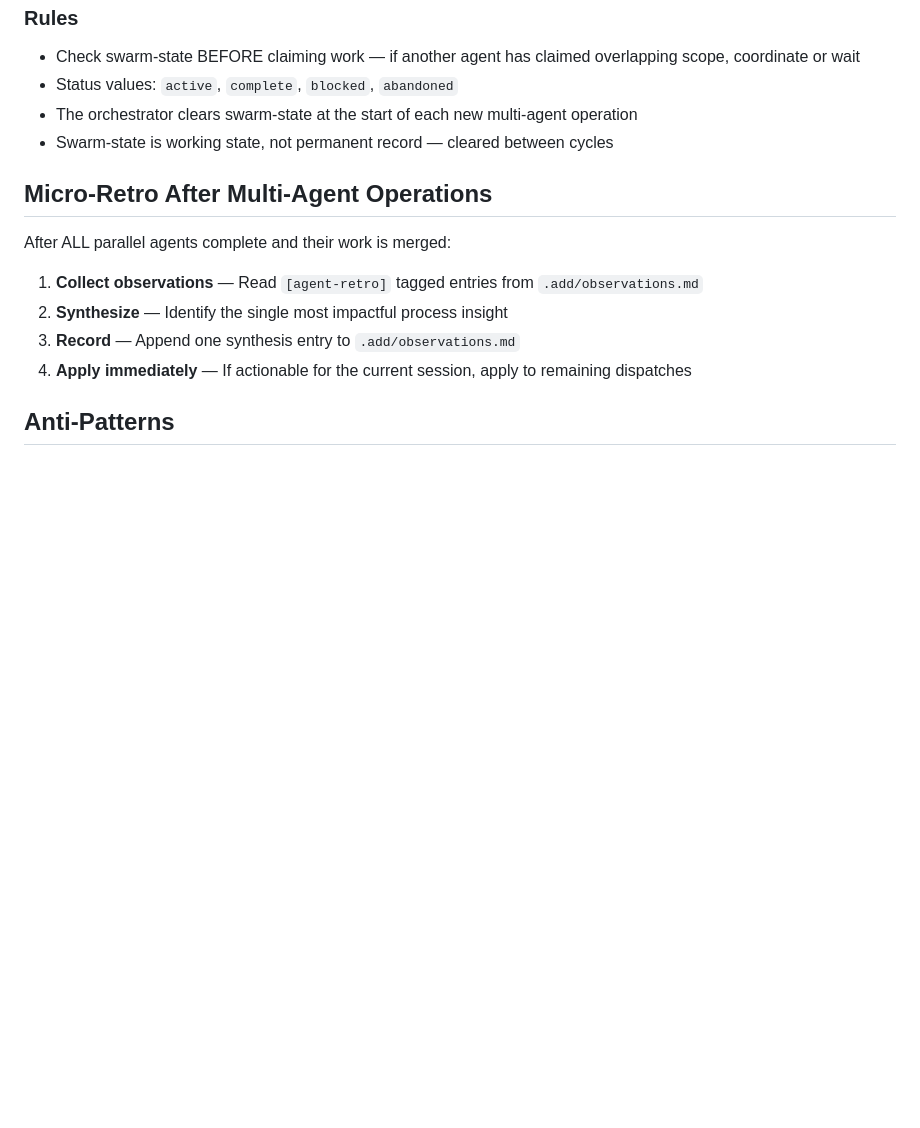
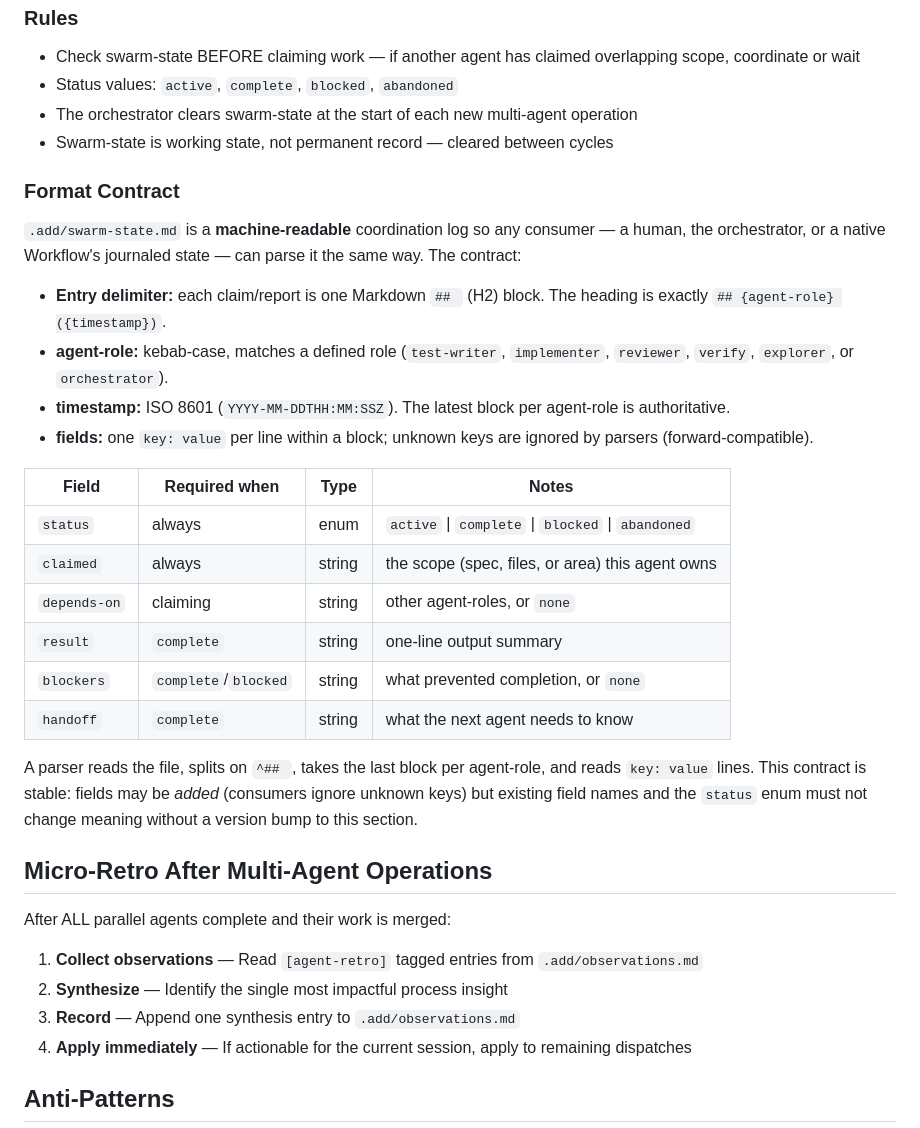
Before and after one commit to MountainUnicorn/add, a Markdown page: core/references/swarm-protocol.md, the part around the change. Drawn GitHub-style; blank space fills up the shorter version.

Commit message:
docs(v0.9.7): pin swarm-state machine-readable format contract (A3)
Wave 3, dependency-first item. Adds a Format Contract subsection to
swarm-protocol.md's Swarm State Coordination: entry delimiter (H2 blocks),
agent-role/timestamp conventions, a required/optional field table, the status
enum, and a forward-compatible parsing rule (unknown keys ignored; field
meanings stable without a version bump). This is the stable interface the A1
policy/mechanism reframe and any native-Workflow journaled state build on.

compile --check clean; self-scan clean; all 15 suites pass.

```diff
--- a/core/references/swarm-protocol.md
+++ b/core/references/swarm-protocol.md
@@ -141,6 +141,35 @@ handoff: {what the next agent needs to know}
 - The orchestrator clears swarm-state at the start of each new multi-agent operation
 - Swarm-state is working state, not permanent record — cleared between cycles
 
+### Format Contract
+
+`.add/swarm-state.md` is a **machine-readable** coordination log so any consumer
+— a human, the orchestrator, or a native Workflow's journaled state — can parse
+it the same way. The contract:
+
+- **Entry delimiter:** each claim/report is one Markdown `## ` (H2) block. The
+  heading is exactly `## {agent-role} ({timestamp})`.
+- **agent-role:** kebab-case, matches a defined role (`test-writer`,
+  `implementer`, `reviewer`, `verify`, `explorer`, or `orchestrator`).
+- **timestamp:** ISO 8601 (`YYYY-MM-DDTHH:MM:SSZ`). The latest block per
+  agent-role is authoritative.
+- **fields:** one `key: value` per line within a block; unknown keys are
+  ignored by parsers (forward-compatible).
+
+| Field | Required when | Type | Notes |
+|-------|---------------|------|-------|
+| `status` | always | enum | `active` \| `complete` \| `blocked` \| `abandoned` |
+| `claimed` | always | string | the scope (spec, files, or area) this agent owns |
+| `depends-on` | claiming | string | other agent-roles, or `none` |
+| `result` | `complete` | string | one-line output summary |
+| `blockers` | `complete`/`blocked` | string | what prevented completion, or `none` |
+| `handoff` | `complete` | string | what the next agent needs to know |
+
+A parser reads the file, splits on `^## `, takes the last block per agent-role,
+and reads `key: value` lines. This contract is stable: fields may be *added*
+(consumers ignore unknown keys) but existing field names and the `status` enum
+must not change meaning without a version bump to this section.
+
 ## Micro-Retro After Multi-Agent Operations
 
 After ALL parallel agents complete and their work is merged:
```
Also changed, not shown: 2 other files.
